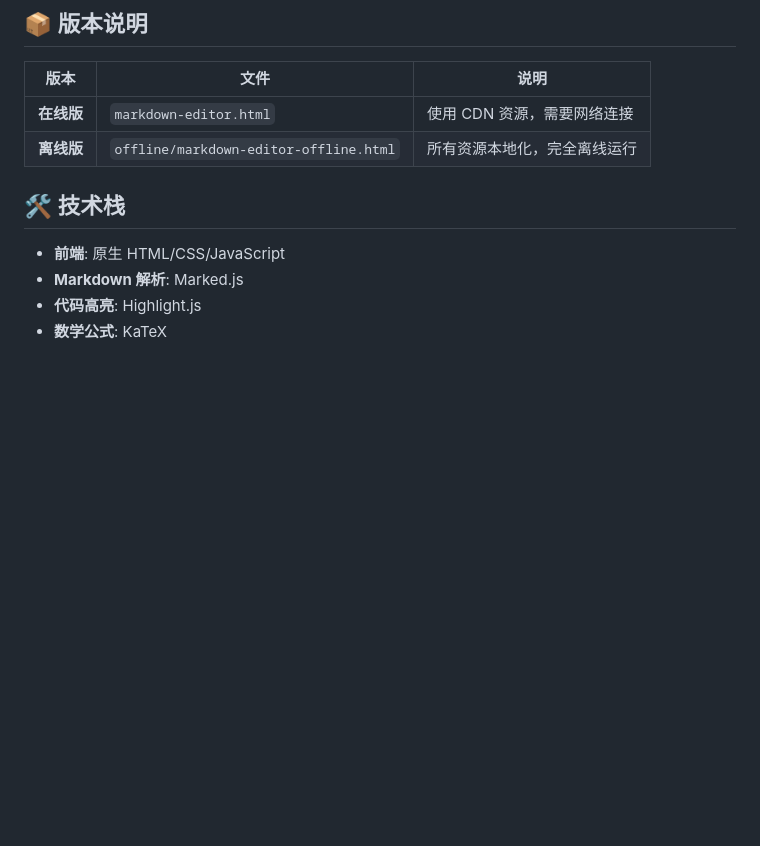
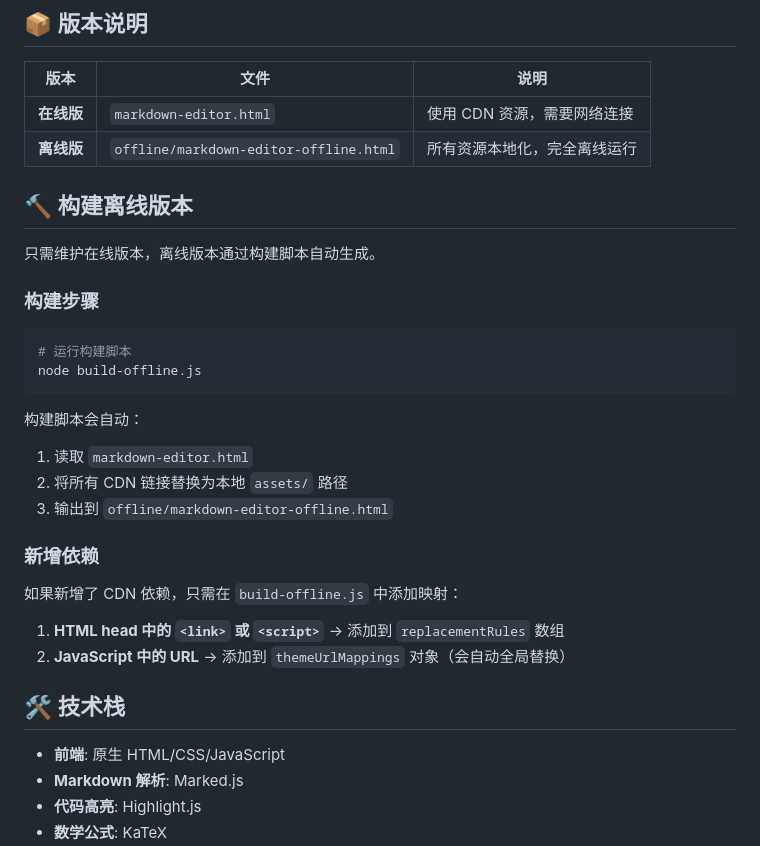
Before and after one commit to wangwen135/web-markdown-editor, a Markdown page: README.md, the part around the change printed below. GitHub-like rendering; blank space fills up the shorter version.

````diff
--- a/README.md
+++ b/README.md
@@ -37,6 +46,31 @@
 |------|------|------|
 | **在线版** | `markdown-editor.html` | 使用 CDN 资源，需要网络连接 |
 | **离线版** | `offline/markdown-editor-offline.html` | 所有资源本地化，完全离线运行 |
+
+## 🔨 构建离线版本
+
+只需维护在线版本，离线版本通过构建脚本自动生成。
+
+### 构建步骤
+
+```bash
+# 运行构建脚本
+node build-offline.js
+```
+
+构建脚本会自动：
+1. 读取 `markdown-editor.html`
+2. 将所有 CDN 链接替换为本地 `assets/` 路径
+3. 输出到 `offline/markdown-editor-offline.html`
+
+
+
+### 新增依赖
+
+如果新增了 CDN 依赖，只需在 `build-offline.js` 中添加映射：
+
+1. **HTML head 中的 `<link>` 或 `<script>`** → 添加到 `replacementRules` 数组
+2. **JavaScript 中的 URL** → 添加到 `themeUrlMappings` 对象（会自动全局替换）
 
 
 ## 🛠️ 技术栈
````
Also changed, not shown: other parts of README.md (+15 -6 lines), screenshot/main.png (added), 2 other files.
